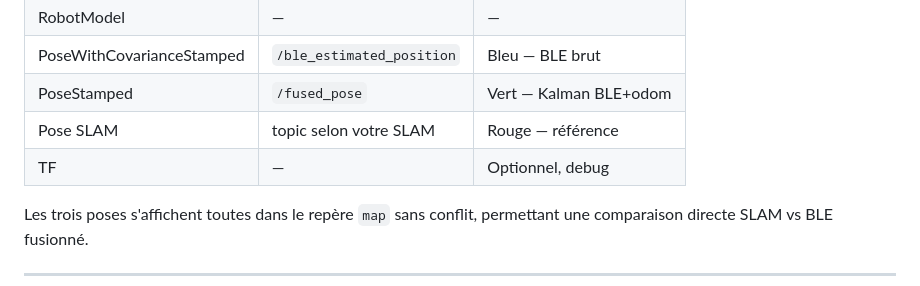
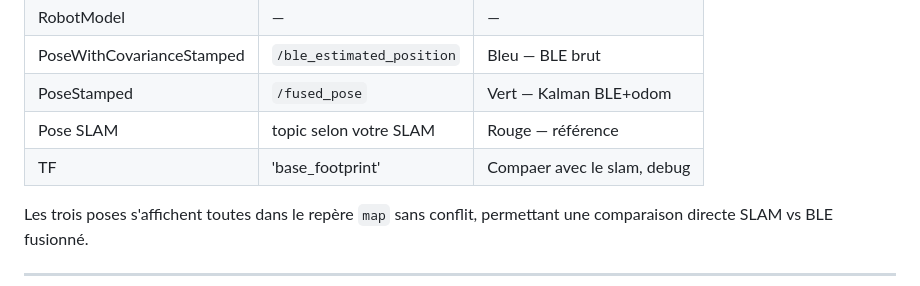
Before and after one commit to florent-deroche/PDR-Indoor-localization, a Markdown page: README.md, the part around the change. GitHub-like rendering.

```diff
--- a/README.md
+++ b/README.md
@@ -395,7 +395,7 @@ rviz2
 | PoseWithCovarianceStamped | `/ble_estimated_position` | Bleu — BLE brut |
 | PoseStamped | `/fused_pose` | Vert — Kalman BLE+odom |
 | Pose SLAM | topic selon votre SLAM | Rouge — référence |
-| TF | — | Optionnel, debug |
+| TF | 'base_footprint' | Compaer avec le slam, debug |
 
 Les trois poses s'affichent toutes dans le repère `map` sans conflit,
 permettant une comparaison directe SLAM vs BLE fusionné.
```
